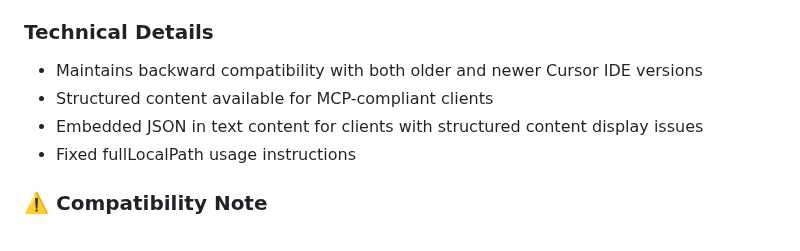
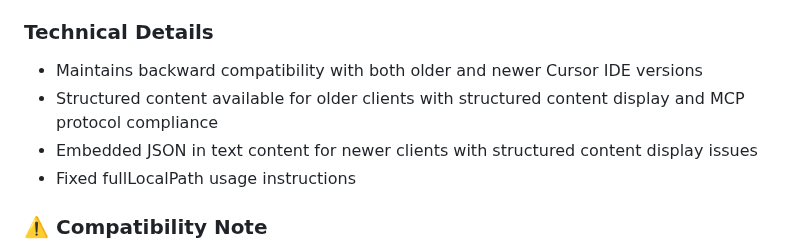
Before and after one commit to xplusplusai/fo-semantic-mcp, a Markdown page: CHANGELOG.md, the part around the change. Drawn GitHub-style.

```diff
--- a/CHANGELOG.md
+++ b/CHANGELOG.md
@@ -16,8 +16,8 @@ and this project adheres to [Semantic Versioning](https://semver.org/spec/v2.0.0
 
 ### Technical Details
 - Maintains backward compatibility with both older and newer Cursor IDE versions
-- Structured content available for MCP-compliant clients
-- Embedded JSON in text content for clients with structured content display issues
+- Structured content available for older clients with structured content display and MCP protocol compliance
+- Embedded JSON in text content for newer clients with structured content display issues
 - Fixed fullLocalPath usage instructions
 
 ### ⚠️ Compatibility Note
```
Also changed, not shown: README.md (+2 -2 lines).
